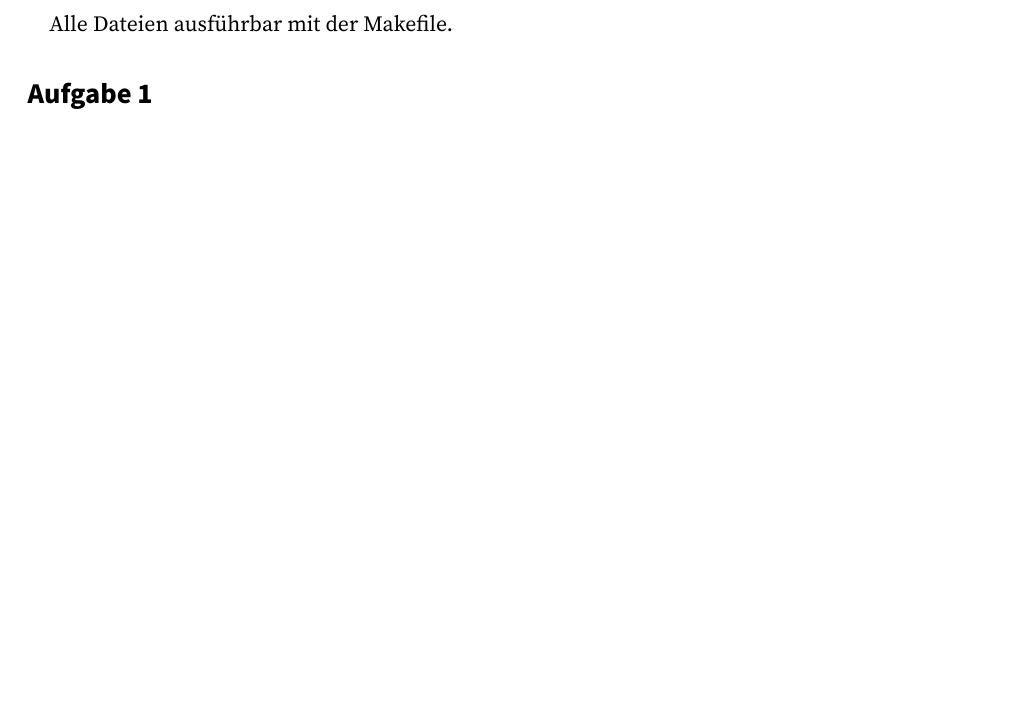
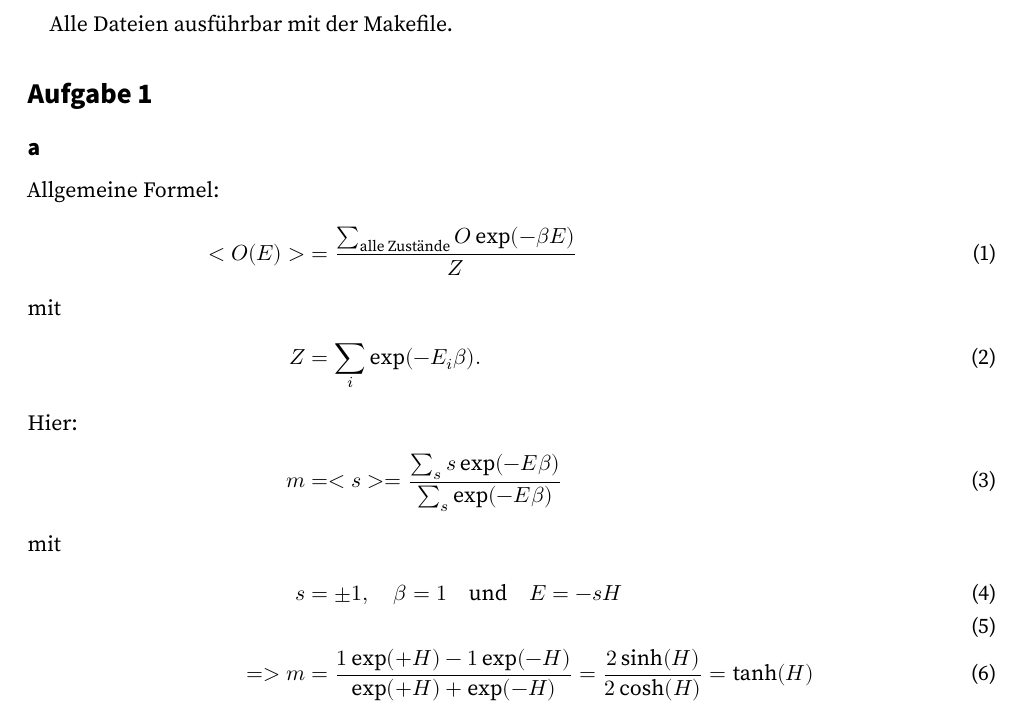
Before and after one commit to JLammering/ComputationalPhysics, a LaTeX document (Blatt3/main.tex): part of page 2 of 2, cut so that both start at the same text, the shorter picture padded with empty space. Compiled offline with XeLaTeX.

Commit message:
fehler gefunden, a getext und make optimized

```diff
--- a/Blatt3/main.tex
+++ b/Blatt3/main.tex
@@ -5,7 +5,7 @@
 
 \title{Blatt 3}
 \date{
-  Abgabe: 04.05.18
+  Abgabe: 11.05.18
 }
 
 \begin{document}
@@ -13,6 +13,21 @@
 
 Alle Dateien ausführbar mit der Makefile. %Der Output wird dann in die Datei\texttt{blatt2\_ausgabe.txt} geschrieben.
 \section*{Aufgabe 1}
+\subsection*{a}
+Allgemeine Formel:
+\begin{align}
+  <O(E)> &= \frac{\sum_\text{alle Zustände} O \exp(-\beta E)}{Z}\\
+  \intertext{mit}
+  Z &= \sum_i \exp(-E_i \beta).\\
+  \intertext{Hier:}
+  m &= <s> = \frac{\sum_s s \exp(-E \beta)}{\sum_s \exp(-E \beta)}\\
+  \intertext{mit}
+  s &= \pm 1, \quad \beta = 1 \quad \text{und}\quad E = -s H\\
+  \\
+  => m &= \frac{1\exp(+H) - 1\exp(-H)}{\exp(+H) + \exp(-H)} = \frac{2 \sinh(H)}{2 \cosh(H)} = \tanh(H)
+\end{align}
+
+
 
 
 
```
Also changed, not shown: Blatt3/Makefile, 1 other file.
